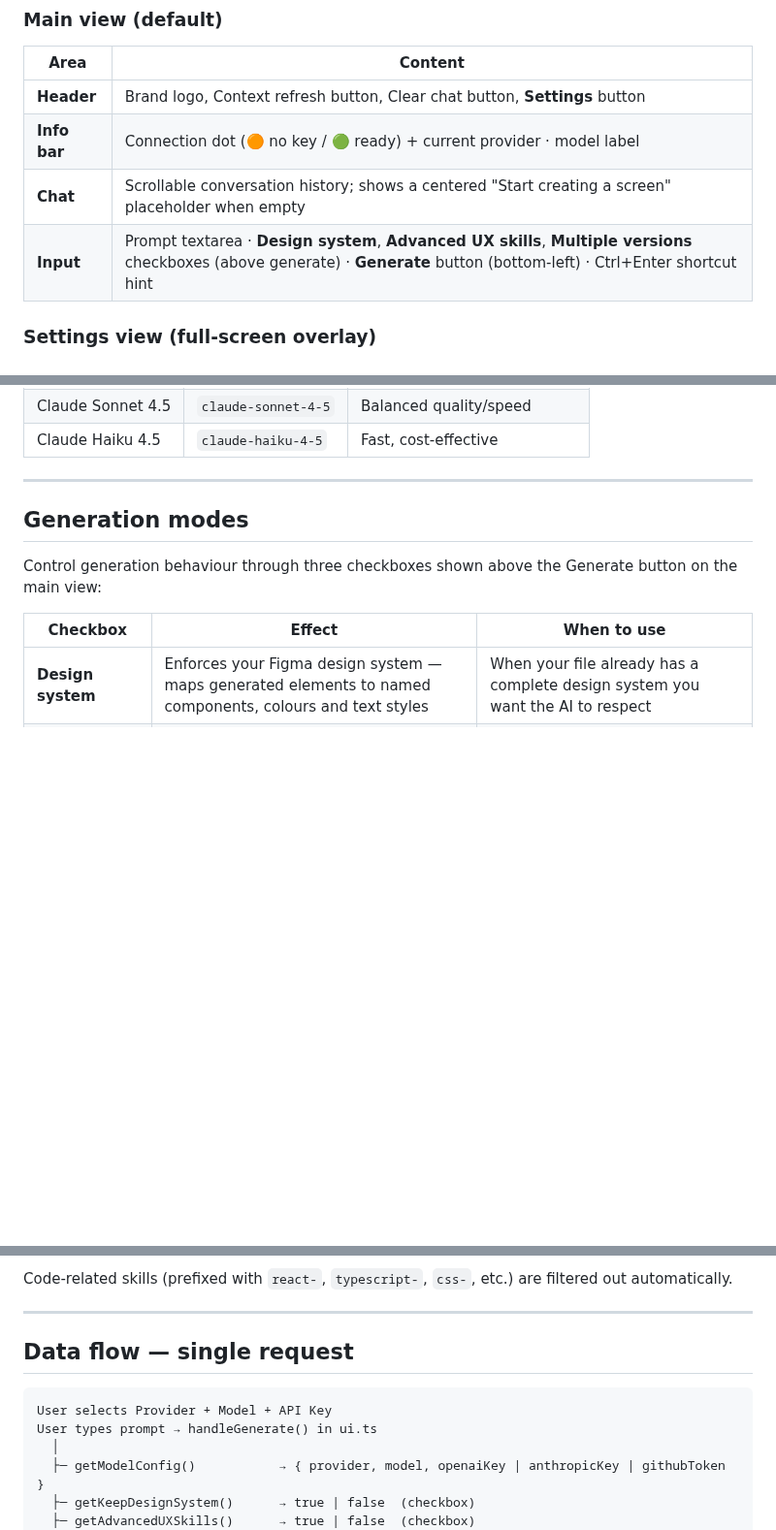
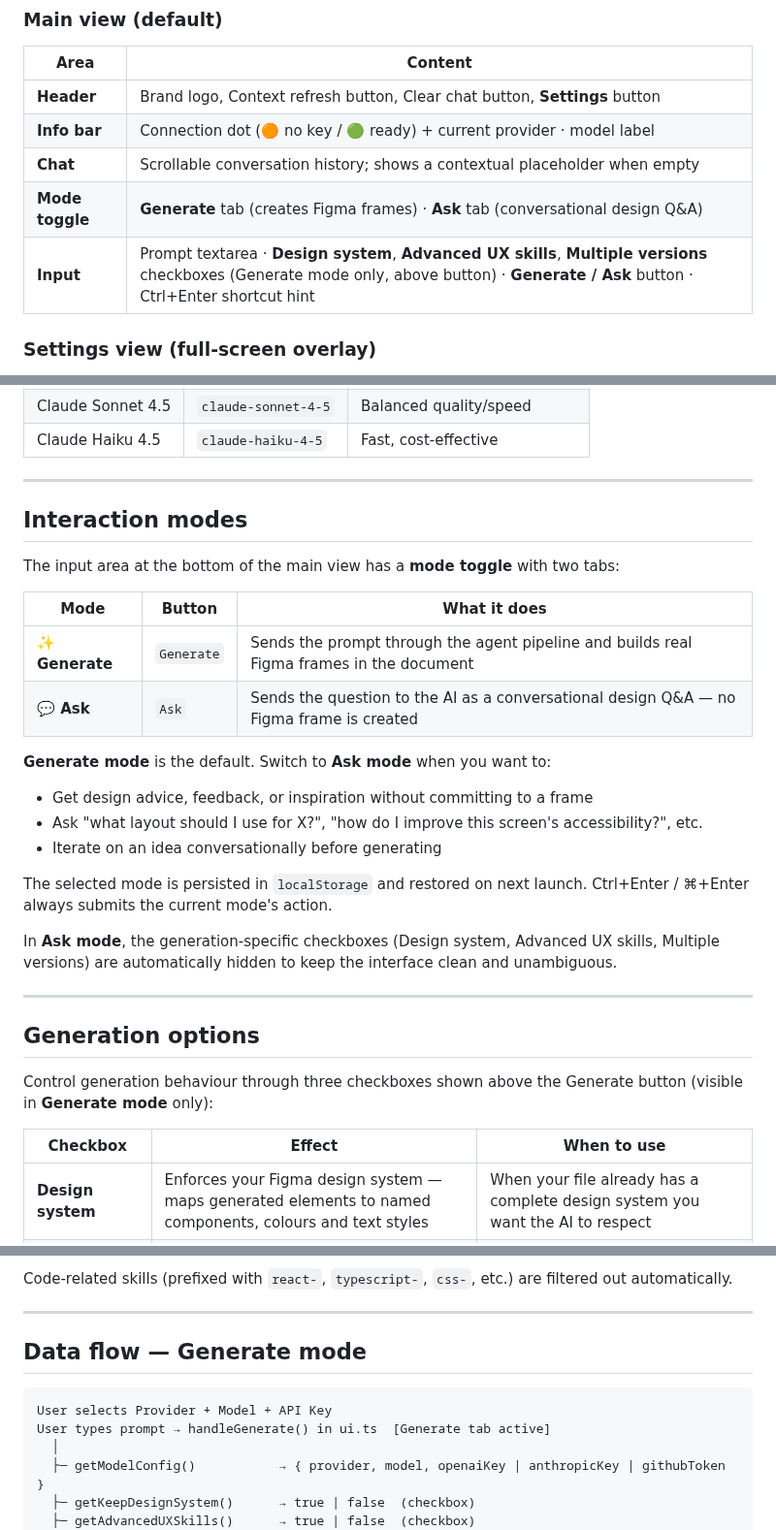
Before and after one commit to mat-moub/Figma-AI-Design-Copilot, a Markdown page: README.md, 3 parts joined by grey strips. Shown at 97% size. Drawn GitHub-style; blank space fills up the shorter version.

````diff
--- a/README.md
+++ b/README.md
@@ -106,8 +106,9 @@ The plugin UI is split into two distinct views:
 |------|---------|
 | **Header** | Brand logo, Context refresh button, Clear chat button, **Settings** button |
 | **Info bar** | Connection dot (🟠 no key / 🟢 ready) + current provider · model label |
-| **Chat** | Scrollable conversation history; shows a centered "Start creating a screen" placeholder when empty |
-| **Input** | Prompt textarea · **Design system**, **Advanced UX skills**, **Multiple versions** checkboxes (above generate) · **Generate** button (bottom-left) · Ctrl+Enter shortcut hint |
+| **Chat** | Scrollable conversation history; shows a contextual placeholder when empty |
+| **Mode toggle** | **Generate** tab (creates Figma frames) · **Ask** tab (conversational design Q&A) |
+| **Input** | Prompt textarea · **Design system**, **Advanced UX skills**, **Multiple versions** checkboxes (Generate mode only, above button) · **Generate / Ask** button · Ctrl+Enter shortcut hint |
 
 ### Settings view (full-screen overlay)
 
@@ -319,9 +320,30 @@ Uses an **Anthropic API key** (`sk-ant-…`).
 
 ---
 
-## Generation modes
+## Interaction modes
 
-Control generation behaviour through three checkboxes shown above the Generate button on the main view:
+The input area at the bottom of the main view has a **mode toggle** with two tabs:
+
+| Mode | Button | What it does |
+|------|--------|--------------|
+| **✨ Generate** | `Generate` | Sends the prompt through the agent pipeline and builds real Figma frames in the document |
+| **💬 Ask** | `Ask` | Sends the question to the AI as a conversational design Q&A — no Figma frame is created |
+
+**Generate mode** is the default. Switch to **Ask mode** when you want to:
+- Get design advice, feedback, or inspiration without committing to a frame
+- Ask "what layout should I use for X?", "how do I improve this screen's accessibility?", etc.
+- Iterate on an idea conversationally before generating
+
+The selected mode is persisted in `localStorage` and restored on next launch.
+Ctrl+Enter / ⌘+Enter always submits the current mode's action.
+
+In **Ask mode**, the generation-specific checkboxes (Design system, Advanced UX skills, Multiple versions) are automatically hidden to keep the interface clean and unambiguous.
+
+---
+
+## Generation options
+
+Control generation behaviour through three checkboxes shown above the Generate button (visible in **Generate mode** only):
 
 | Checkbox | Effect | When to use |
 |----------|--------|-------------|
@@ -392,11 +414,11 @@ Code-related skills (prefixed with `react-`, `typescript-`, `css-`, etc.) are fi
 
 ---
 
-## Data flow — single request
+## Data flow — Generate mode
 
 ```
 User selects Provider + Model + API Key
-User types prompt → handleGenerate() in ui.ts
+User types prompt → handleGenerate() in ui.ts  [Generate tab active]
   │
   ├─ getModelConfig()           → { provider, model, openaiKey | anthropicKey | githubToken }
   ├─ getKeepDesignSystem()      → true | false  (checkbox)
````
Also changed, not shown: other parts of README.md (+21 -6 lines), screenshots/main-view-ask.png (added), screenshots/main-view.png, screenshots/onboarding-final.png, screenshots/onboarding-step-1.png, 3 other files.
